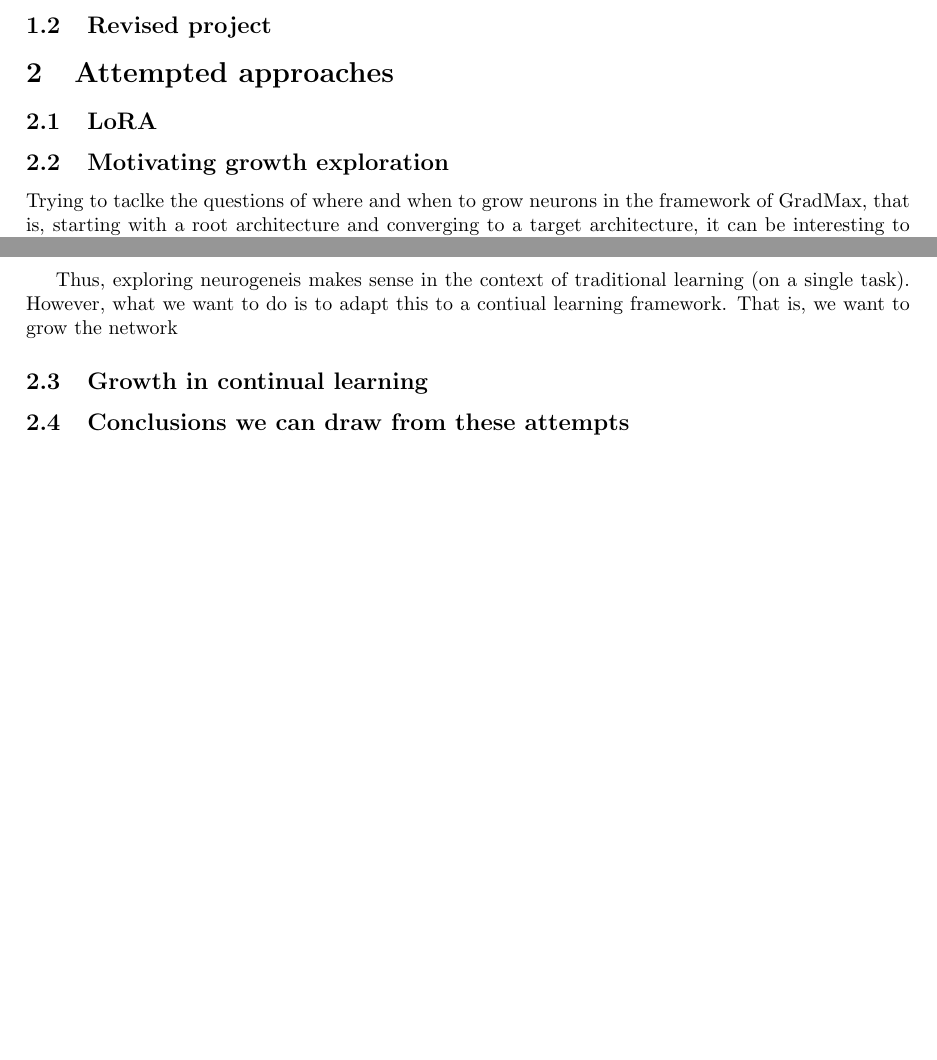
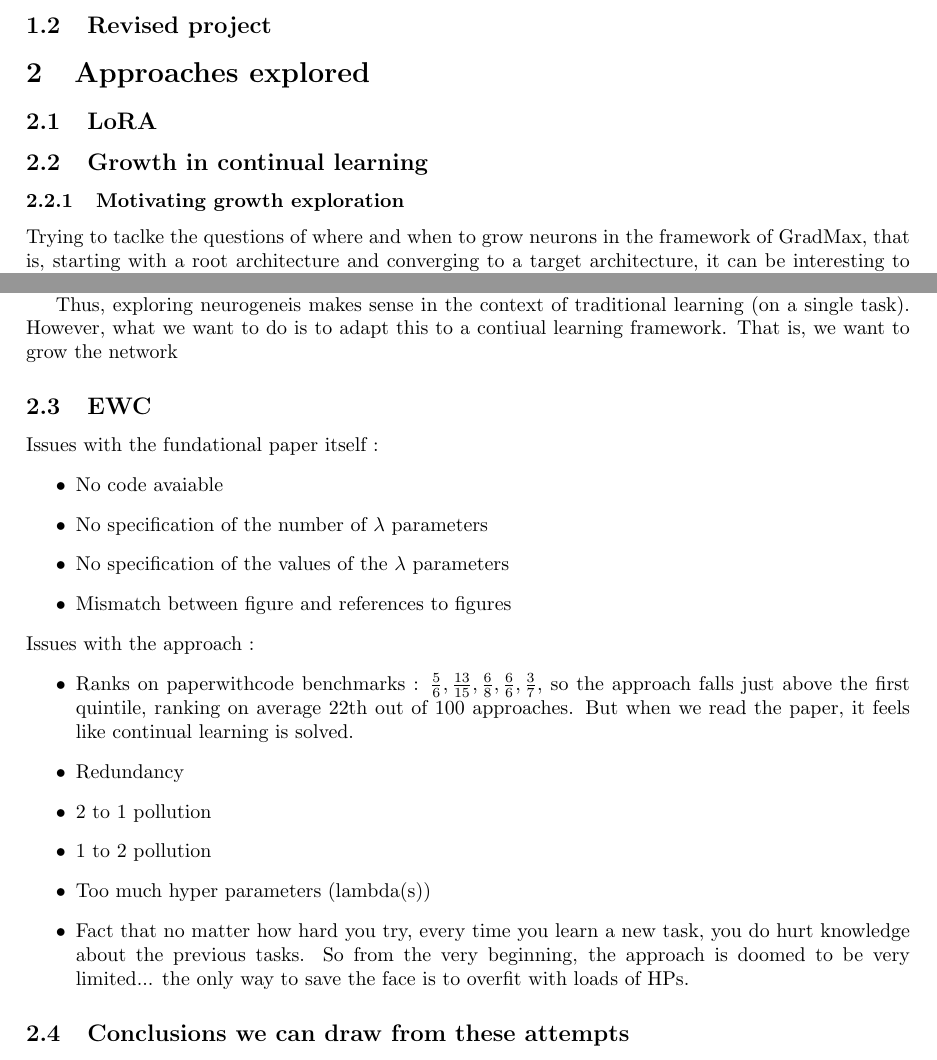
Before and after one commit to Mathisnplus1/Master-Thesis, a LaTeX document (Report/report.tex): two parts of pages 3 and 4 of 7, joined at a grey line, cut so that both start at the same text, the shorter picture padded with empty space. Compiled offline with pdfLaTeX.

Commit message:
Introduction of EWC

```diff
--- a/Report/report.tex
+++ b/Report/report.tex
@@ -81,11 +81,12 @@ But even after this specification, ambiguities persist. For instance when it com
 \subsection{Revised project}
 
 
-\section{Attempted approaches}
+\section{Approaches explored}
 \subsection{LoRA}
 
 
-\subsection{Motivating growth exploration}
+\subsection{Growth in continual learning}
+\subsubsection{Motivating growth exploration}
 
 
 Trying to taclke the questions of where and when to grow neurons in the framework of GradMax, that is, starting with a root architecture and converging to a target architecture, it can be interesting to assess whether or not the way we grow the architecture toward this target architecture matters. For example, we can considere a simple two-hidden layer architecture, and grow it by adding neurons to the first hidden layer first, then to the second hidden layer, or the other way around. So the order we add neurons to each layer define a path. And we can ask ourselves if some paths are more efficient than others.
@@ -127,8 +128,28 @@ That being said, we can see that the path we choose to grow the network has a si
 Thus, exploring neurogeneis makes sense in the context of traditional learning (on a single task). However, what we want to do is to adapt this to a contiual learning framework. That is, we want to grow the network
 
 
-\subsection{Growth in continual learning}
 
+\subsection{EWC}
+
+
+Issues with the fundational paper itself :
+\begin{itemize}
+    \item No code avaiable
+    \item No specification of the number of $\lambda$ parameters
+    \item No specification of the values of the $\lambda$ parameters
+    \item Mismatch between figure and references to figures
+\end{itemize}
+
+\noindent
+Issues with the approach :
+\begin{itemize}
+    \item Ranks on paperwithcode benchmarks : $\frac{5}{6},\frac{13}{15},\frac{6}{8},\frac{6}{6},\frac{3}{7}$, so the approach falls just above the first quintile, ranking on average 22th out of 100 approaches. But when we read the paper, it feels like continual learning is solved.
+    \item Redundancy
+    \item 2 to 1 pollution
+    \item 1 to 2 pollution
+    \item Too much hyper parameters (lambda(s))
+    \item Fact that no matter how hard you try, every time you learn a new task, you do hurt knowledge about the previous tasks. So from the very beginning, the approach is doomed to be very limited... the only way to save the face is to overfit with loads of HPs.
+\end{itemize}
 
 
 
```
Also changed, not shown: Report/report.pdf, 6 other files.
